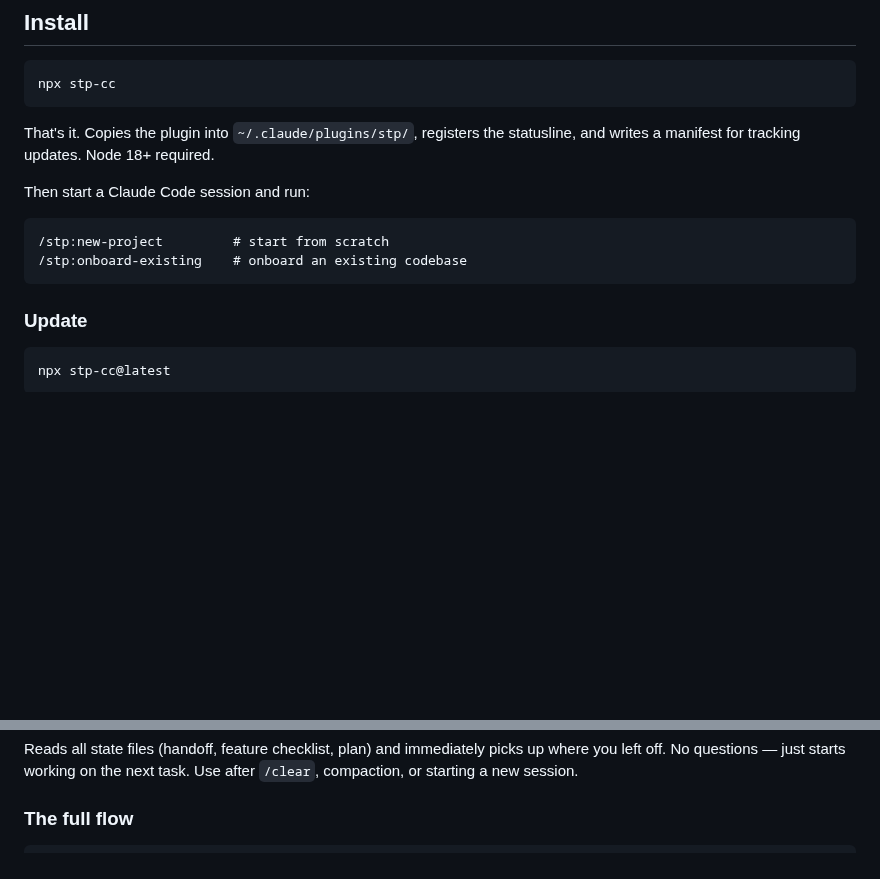
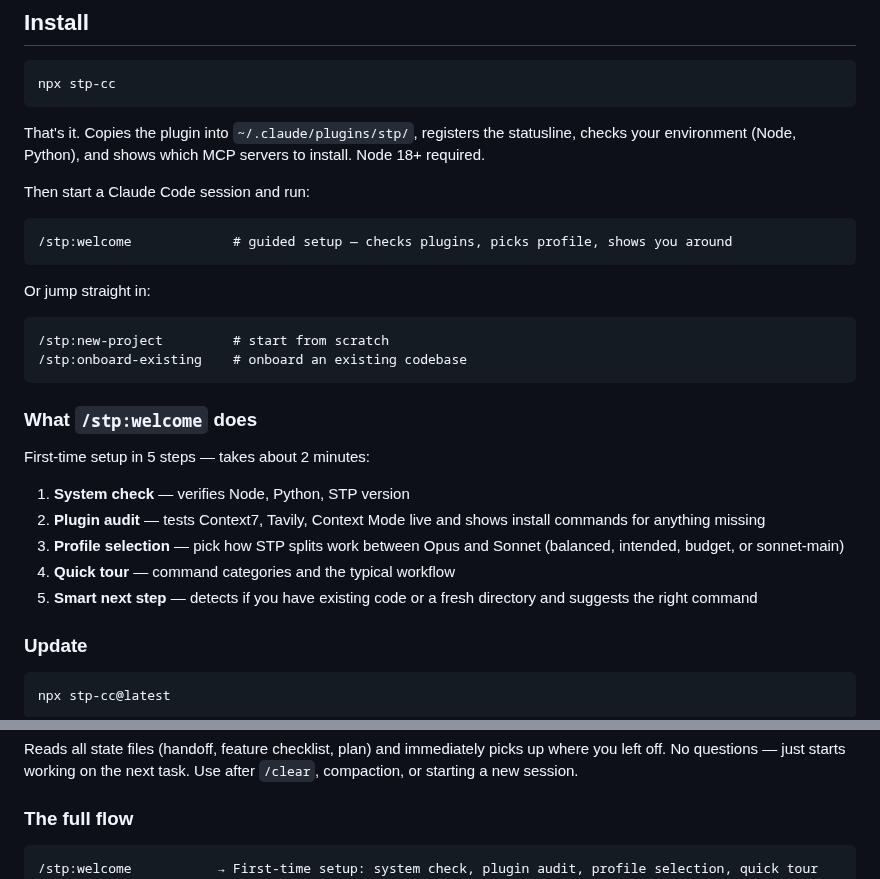
Before and after one commit to DIV7NE/straight-to-production, a Markdown page: README.md, 2 parts joined by grey strips. GitHub-like rendering; blank space fills up the shorter version.

Commit message:
docs(readme): add /stp:welcome onboarding section + update install flow

````diff
--- a/README.md
+++ b/README.md
@@ -30,13 +30,28 @@
 npx stp-cc
 ```
 
-That's it. Copies the plugin into `~/.claude/plugins/stp/`, registers the statusline, and writes a manifest for tracking updates. Node 18+ required.
+That's it. Copies the plugin into `~/.claude/plugins/stp/`, registers the statusline, checks your environment (Node, Python), and shows which MCP servers to install. Node 18+ required.
 
 Then start a Claude Code session and run:
+```
+/stp:welcome             # guided setup — checks plugins, picks profile, shows you around
+```
+
+Or jump straight in:
 ```
 /stp:new-project         # start from scratch
 /stp:onboard-existing    # onboard an existing codebase
 ```
+
+### What `/stp:welcome` does
+
+First-time setup in 5 steps — takes about 2 minutes:
+
+1. **System check** — verifies Node, Python, STP version
+2. **Plugin audit** — tests Context7, Tavily, Context Mode live and shows install commands for anything missing
+3. **Profile selection** — pick how STP splits work between Opus and Sonnet (balanced, intended, budget, or sonnet-main)
+4. **Quick tour** — command categories and the typical workflow
+5. **Smart next step** — detects if you have existing code or a fresh directory and suggests the right command
 
 ### Update
 
@@ -358,6 +373,7 @@ Reads all state files (handoff, feature checklist, plan) and immediately picks u
 
 ### The full flow
 ```
+/stp:welcome           → First-time setup: system check, plugin audit, profile selection, quick tour
 /stp:whiteboard        → Shape ideas, research approaches (optional, anytime)
 /stp:new-project       → Everything needed to start: PRD.md, PLAN.md, CONTEXT.md, CHANGELOG.md, VERSION, CLAUDE.md
 /stp:plan              → .stp/docs/PLAN.md (how we're building it — verified by Critic)
````
